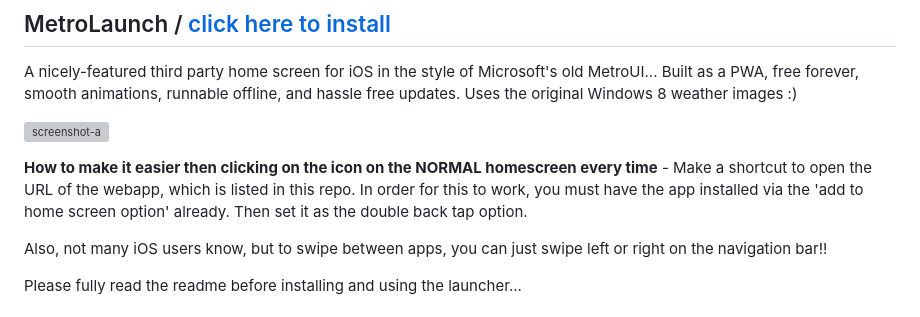
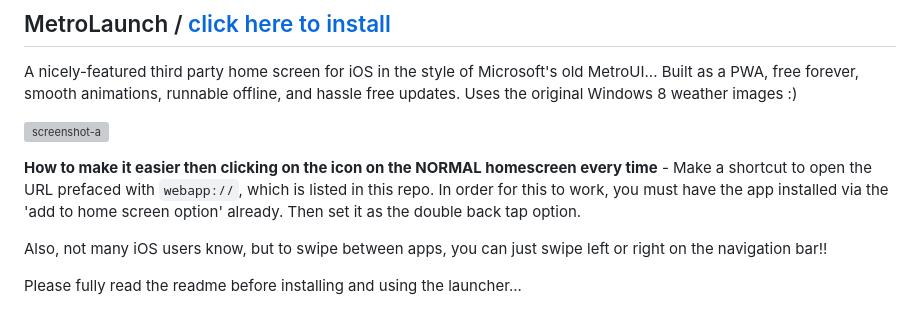
Before and after one commit to wonlostrecordnorthernness593/metrolaunch, a Markdown page: README.md, the part around the change. Rendered like a GitHub page; grey boxes are pictures that could not be loaded.

Commit message:
fixing up instructions

```diff
--- a/README.md
+++ b/README.md
@@ -3,7 +3,7 @@ A nicely-featured third party home screen for iOS in the style of Microsoft's ol
 
 ![screenshot-a](https://i.ibb.co/9HNxBPN0/IMG-3137.png)
 
-**How to make it easier then clicking on the icon on the NORMAL homescreen every time** - Make a shortcut to open the URL of the webapp, which is listed in this repo. In order for this to work, you must have the app installed via the 'add to home screen option' already. Then set it as the double back tap option.
+**How to make it easier then clicking on the icon on the NORMAL homescreen every time** - Make a shortcut to open the URL prefaced with `webapp://`, which is listed in this repo. In order for this to work, you must have the app installed via the 'add to home screen option' already. Then set it as the double back tap option.
 
 Also, not many iOS users know, but to swipe between apps, you can just swipe left or right on the navigation bar!!
 
```
